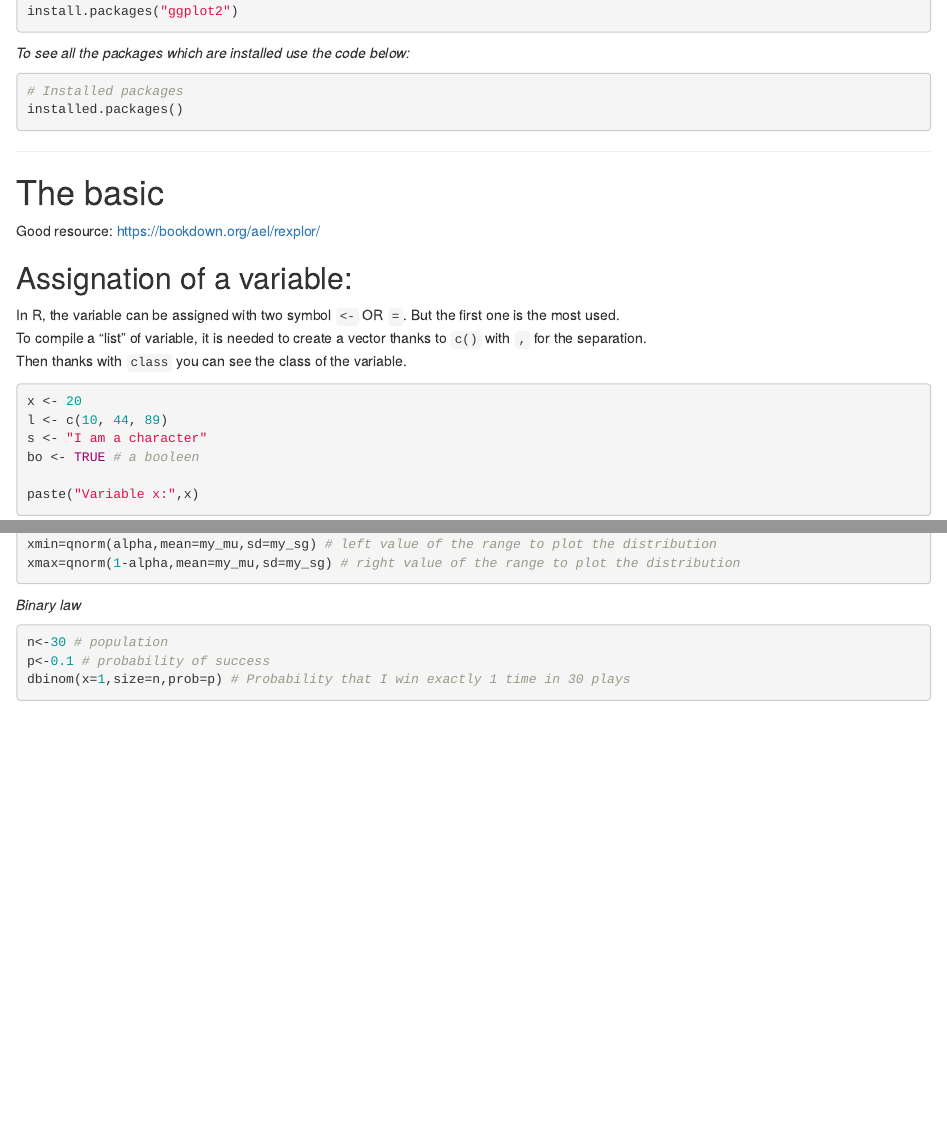
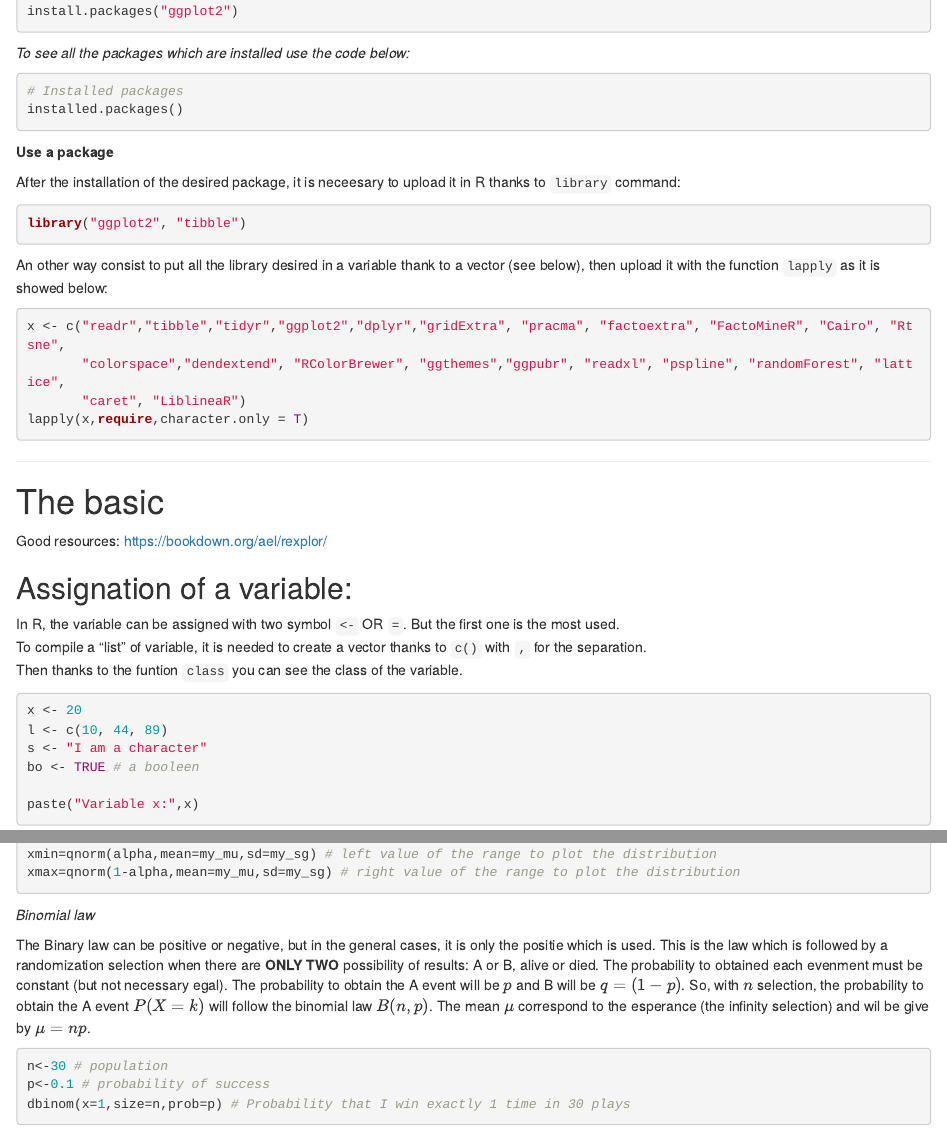
Before and after one commit to Protactinium92/ChemoinfoR, an R Markdown document (R_Stats_Tuto.Rmd): the page in a window 1100 px wide, from 680 px down, and a second part further down, joined at a grey line. Rendered offline with R 4.5, knitr and Pandoc, with nearby package versions; code that draws random numbers runs with fixed seeds of ours.

Commit message:
Update R_Stats_Tuto.Rmd

````diff
--- a/R_Stats_Tuto.Rmd
+++ b/R_Stats_Tuto.Rmd
@@ -48,18 +48,34 @@ install.packages("ggplot2")
 installed.packages()
 ```
 
+**Use a package**
 
-********************************************************************************
+After the installation of the desired package, it is neceesary to upload it in R thanks to `library` command:
+
+```{R eval =FALSE}
+library("ggplot2", "tibble")
+```
+
+An other way consist to put all the library desired in a variable thank to a vector (see below), then upload it with the function `lapply` as it is showed below:
+
+```{R eval =FALSE}
+x <- c("readr","tibble","tidyr","ggplot2","dplyr","gridExtra", "pracma", "factoextra", "FactoMineR", "Cairo", "Rtsne",
+       "colorspace","dendextend", "RColorBrewer", "ggthemes","ggpubr", "readxl", "pspline", "randomForest", "lattice",
+       "caret", "LiblineaR")
+lapply(x,require,character.only = T)
+```
+
+------------------------------------------------------------------------
 
 # The basic
 
-Good resource: <https://bookdown.org/ael/rexplor/>
+Good resources: <https://bookdown.org/ael/rexplor/>
 
 ## Assignation of a variable:
 
 In R, the variable can be assigned with two symbol `<-` OR `=`. But the first one is the most used.\
 To compile a "list" of variable, it is needed to create a vector thanks to `c()` with `,` for the separation.\
-Then thanks with `class` you can see the class of the variable.
+Then thanks to the funtion `class` you can see the class of the variable.
 
 ```{r}
 x <- 20
@@ -292,7 +309,9 @@ xmin=qnorm(alpha,mean=my_mu,sd=my_sg) # left value of the range to plot the dist
 xmax=qnorm(1-alpha,mean=my_mu,sd=my_sg) # right value of the range to plot the distribution
 ```
 
-*Binary law*
+*Binomial law*
+
+The Binary law can be positive or negative, but in the general cases, it is only the positie which is used. This is the law which is followed by a randomization selection when there are **ONLY TWO** possibility of results: A or B, alive or died. The probability to obtained each evenment must be constant (but not necessary egal). The probability to obtain the A event will be  $p$ and B will be $q=(1-p)$. So, with $n$ selection, the probability to obtain the A event $P(X=k)$ will follow the binomial law $B(n,p)$. The mean $\mu$ correspond to the esperance (the infinity selection) and wil be give by $\mu=np$.
 
 ```{r}
 n<-30 # population
````
Also changed, not shown: R_Stats_Tuto.Rmd (29 more changed lines).
